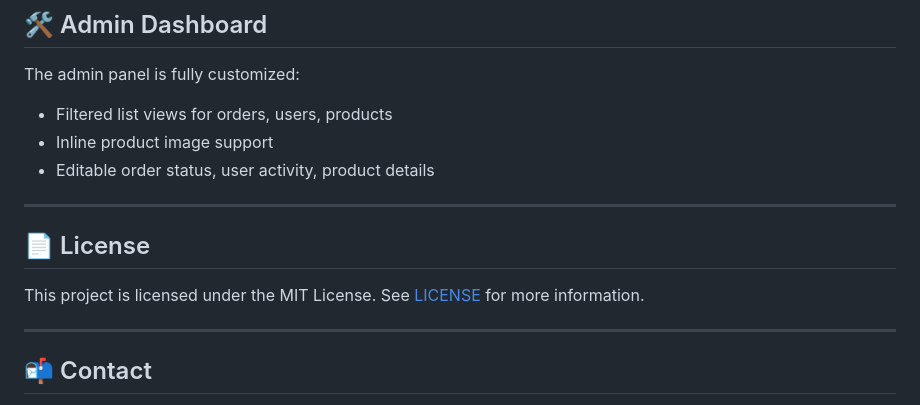
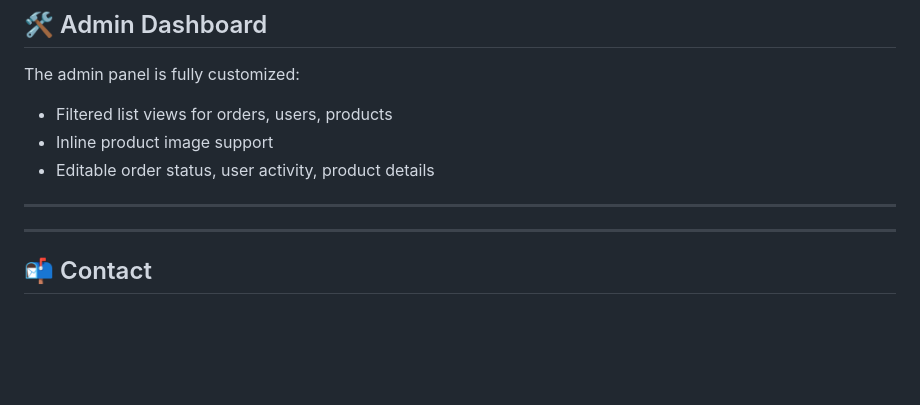
Before and after one commit to Upnit-b/Django-ECommerce, a Markdown page: README.md, the part around the change. Drawn GitHub-style; blank space fills up the shorter version.

```diff
--- a/README.md
+++ b/README.md
@@ -124,10 +124,6 @@ The admin panel is fully customized:
 
 ---
 
-## 📄 License
-
-This project is licensed under the MIT License. See [LICENSE](LICENSE) for more information.
-
 ---
 
 ## 📬 Contact
```
